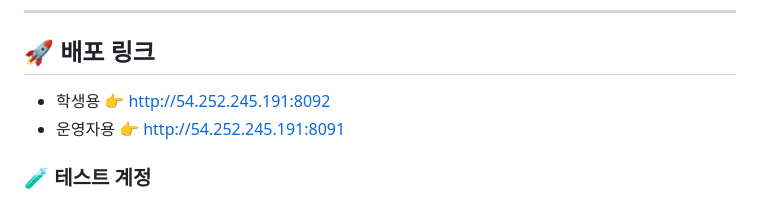
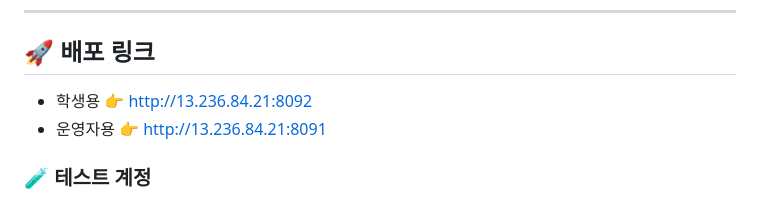
Before and after one commit to KwangJin95/sesac_link_user, a Markdown page: README.md, the part around the change. Rendered like a GitHub page.

```diff
--- a/README.md
+++ b/README.md
@@ -19,8 +19,8 @@
 ---
 
 ## 🚀 배포 링크
-- 학생용 👉 http://54.252.245.191:8092
-- 운영자용 👉 http://54.252.245.191:8091
+- 학생용 👉 http://13.236.84.21:8092
+- 운영자용 👉 http://13.236.84.21:8091
 
 ### 🧪 테스트 계정
 - **예비 학생** : pre_user1 ~ pre_user30 / link1!
```
